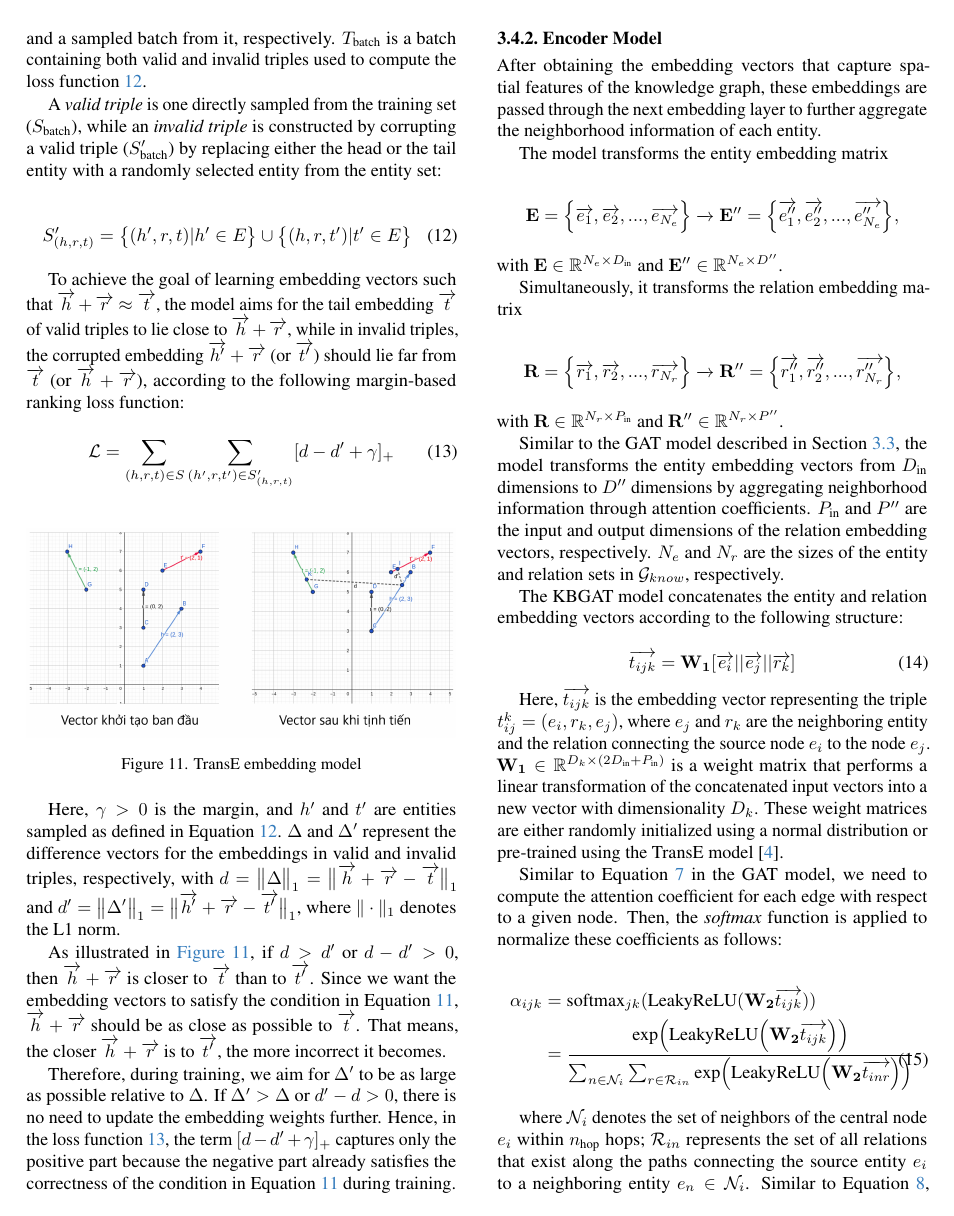
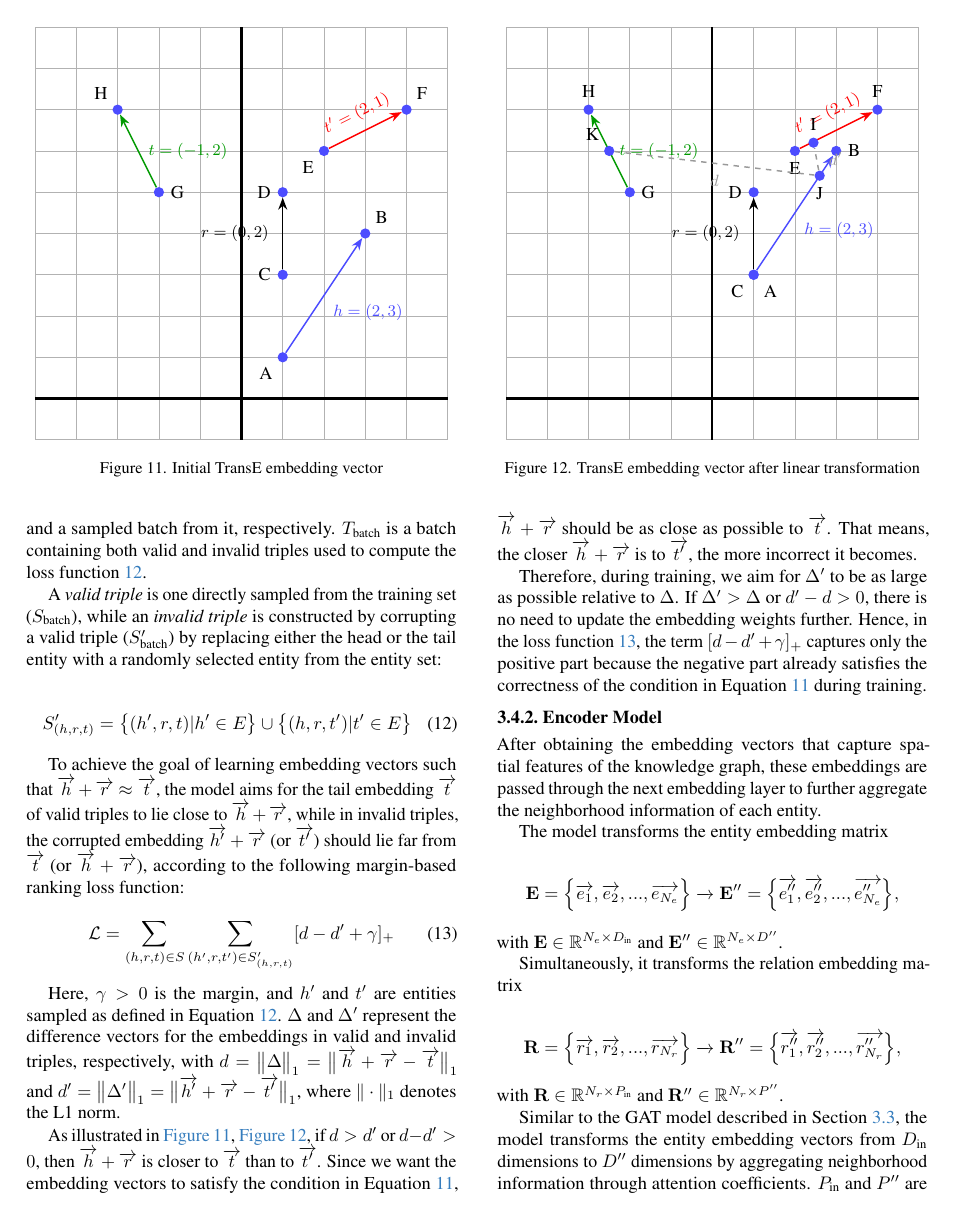
Before and after one commit to hmthanh/CVPR2026, a LaTeX paper (main.tex, which reads package.tex, sec/3_proposalmethod.tex): page 13 of 20. Compiled offline with pdfLaTeX.

Commit message:
replace image with pure latex

```diff
--- a/package.tex
+++ b/package.tex
@@ -24,6 +24,8 @@
 
 % Vẽ hình
 \usetikzlibrary{arrows,shapes,positioning, decorations, babel, quotes}
+\usetikzlibrary{arrows.meta}
+
 \usepackage[babel,german=quotes]{csquotes}
 
 % Coordinate
--- a/sec/3_proposalmethod.tex
+++ b/sec/3_proposalmethod.tex
@@ -1001,18 +1001,138 @@ To achieve the goal of learning embedding vectors such that $\overrightarrow{h}
 % \end{figure}
 
 
+
+\begin{figure}[t]
+	\centering
+%	\resizebox{\linewidth}{!}{%
+%		\includegraphics{figures/transe.png}
+%	}
+
+ \begin{tikzpicture}[>=Stealth, scale=0.8]
+	% ------------------------------------------------------------------
+	% GRID & AXES
+	% ------------------------------------------------------------------
+	\draw[step=1cm, thin, gray!60] (-5,-1) grid (5,9);
+	\draw[very thick] (-5,0) -- (5,0);    % x–axis
+	\draw[very thick] (0,-1) -- (0,9);    % y–axis
+
+	% ------------------------------------------------------------------
+	% STYLE DEFINITIONS
+	% ------------------------------------------------------------------
+	\tikzset{
+		point/.style = {circle, fill=blue!70, inner sep=2pt},
+		vblue/.style  = {thick, blue!70},
+		vblack/.style = {thick, black},
+		vred/.style   = {thick, red},
+		vgreen/.style = {thick, green!60!black},
+	}
+
+	% ------------------------------------------------------------------
+	% POINTS & VECTORS
+	% ------------------------------------------------------------------
+	% 1.  h = (2, 3)   ----  A(1,1) → B(3,4)
+	\node[point,label=below left:A] (A) at (1,1) {};
+	\node[point,label=above right:B] (B) at (3,4) {};
+	\draw[vblue,->] (A) -- (B) node[midway, below right=2pt] {\small$h=(2,3)$};
+
+	% 2.  r = (0, 2)   ----  C(1,3) → D(1,5)
+	\node[point,label=left:C]  (C) at (1,3) {};
+	\node[point,label=left:D]  (D) at (1,5) {};
+	\draw[vblack,->] (C) -- (D) node[midway, left=4pt] {\small$r=(0,2)$};
+
+	% 3.  t' = (2, 1)  ----  E(2,6) → F(4,7)
+	\node[point,label=below left:E] (E) at (2,6) {};
+	\node[point,label=above right:F] (F) at (4,7) {};
+	\draw[vred,->] (E) -- (F) node[midway, above=2pt, sloped] {\small$t'=(2,1)$};
+
+	% 4.  t = (-1, 2)  ----  G(-2,5) → H(-3,7)
+	\node[point,label=right:G] (G) at (-2,5) {};
+	\node[point,label=above left:H] (H) at (-3,7) {};
+	\draw[vgreen,->] (G) -- (H) node[midway, right=2pt] {\small$t=(-1,2)$};
+
+\end{tikzpicture}
+
+	\caption{Initial TransE embedding vector}
+	\label{fig:TransEEmbeddingBefore}
+\end{figure}
+
+
+
 \begin{figure}[htp]
 	\centering
-	\resizebox{\linewidth}{!}{%
-		\includegraphics{figures/transe.png}
-	}
-	\caption{TransE embedding model}
-	\label{fig:TransEExplain}
+	%	\resizebox{\linewidth}{!}{%
+		%		\includegraphics{figures/transe.png}
+		%	}
+
+	 \begin{tikzpicture}[>=Stealth, scale=0.8]
+	 	% ------------------------------------------------------------------
+	 	% GRID & AXES
+	 	% ------------------------------------------------------------------
+	 	\draw[step=1cm, thin, gray!60] (-5,-1) grid (5,9);
+	 	\draw[very thick] (-5,0) -- (5,0);    % x–axis
+	 	\draw[very thick] (0,-1) -- (0,9);    % y–axis
+
+	 	% ------------------------------------------------------------------
+	 	% STYLE DEFINITIONS
+	 	% ------------------------------------------------------------------
+	 	\tikzset{
+	 		point/.style = {circle, fill=blue!70, inner sep=2pt},
+	 		vblue/.style  = {thick, blue!70},
+	 		vblack/.style = {thick, black},
+	 		vred/.style   = {thick, red},
+	 		vgreen/.style = {thick, green!60!black},
+	 		vdash/.style  = {thick, dashed, gray!80}
+	 	}
+
+	 	% --- Points and vectors ---
+	 	% h = (2, 3): A → B
+	 	\node[point,label=below right:A] (A) at (1,3) {};
+	 	\node[point,label=right:B] (B) at (3,6	) {};
+	 	\draw[vblue,->] (A) -- (B) node[midway, below right=2pt] {\small$h=(2,3)$};
+
+	 	% r = (0, 2): C → D
+	 	\node[point,label=below left:C] (C) at (1,3) {};
+	 	\node[point,label=left:D] (D) at (1,5) {};
+	 	\draw[vblack,->] (C) -- (D) node[midway, left=4pt] {\small$r=(0,2)$};
+
+	 	% t' = (2, 1): E → F
+	 	\node[point,label=below:E] (E) at (2,6) {};
+	 	\node[point,label=above:F] (F) at (4,7) {};
+	 	\draw[vred,->] (E) -- (F) node[midway, above=2pt, sloped] {\small$t'=(2,1)$};
+
+	 	% t = (-1, 2): G → H
+	 	\node[point,label=right:G] (G) at (-2,5) {};
+	 	\node[point,label=above:H] (H) at (-3,7) {};
+	 	\draw[vgreen,->] (G) -- (H) node[midway, right=2pt] {\small$t=(-1,2)$};
+
+	 	% Additional points: K, I, J
+	 	\node[point,label=above left:K] (K) at (-2.5,6) {};
+	 	\node[point,label=above:I] (I) at (2.45,6.2) {};
+	 	\node[point,label=below:J] (J) at (2.6,5.4) {};
+
+	 	% Dashed lines for distances
+	 	\draw[vdash] (K) -- (J) node[midway, below=3pt] {\small$d$};
+	 	\draw[vdash] (J) -- (I) node[midway, right=3pt] {\small$d'$};
+
+	 \end{tikzpicture}
+
+	\caption{TransE embedding vector after linear transformation}
+	\label{fig:TransEEmbeddingAfter}
 \end{figure}
 
+
+% \begin{figure}[htp]
+% 	\centering
+% 	\resizebox{\linewidth}{!}{%
+% 		\includegraphics{figures/transe.png}
+% 	}
+% 	\caption{TransE embedding vector after linear transformation}
+% 	\label{fig:TransEExplain}
+% \end{figure}
+
 Here, $\gamma > 0$ is the margin, and $h'$ and $t'$ are entities sampled as defined in Equation \ref{eq:sampleTransE}. $\Delta$ and $\Delta'$ represent the difference vectors for the embeddings in valid and invalid triples, respectively, with $d = \big\|\Delta \big\|_{1} = \big\| \overrightarrow{h} + \overrightarrow{r} - \overrightarrow{t} \big\|_{1}$ and $d' = \big\|\Delta' \big\|_{1} = \big\| \overrightarrow{h'} + \overrightarrow{r} - \overrightarrow{t'} \big\|_{1}$, where $\|\cdot\|_{1}$ denotes the L1 norm.
 
-As illustrated in \autoref{fig:TransEExplain}, if $d > d'$ or $d - d' > 0$, then $\overrightarrow{h} + \overrightarrow{r}$ is closer to $\overrightarrow{t}$ than to $\overrightarrow{t'}$. Since we want the embedding vectors to satisfy the condition in Equation \ref{eq:conditionTransE}, $\overrightarrow{h} + \overrightarrow{r}$ should be as close as possible to $\overrightarrow{t}$. That means, the closer $\overrightarrow{h} + \overrightarrow{r}$ is to $\overrightarrow{t'}$, the more incorrect it becomes.
+As illustrated in \autoref{fig:TransEEmbeddingBefore}, \autoref{fig:TransEEmbeddingAfter}, if $d > d'$ or $d - d' > 0$, then $\overrightarrow{h} + \overrightarrow{r}$ is closer to $\overrightarrow{t}$ than to $\overrightarrow{t'}$. Since we want the embedding vectors to satisfy the condition in Equation \ref{eq:conditionTransE}, $\overrightarrow{h} + \overrightarrow{r}$ should be as close as possible to $\overrightarrow{t}$. That means, the closer $\overrightarrow{h} + \overrightarrow{r}$ is to $\overrightarrow{t'}$, the more incorrect it becomes.
 
 Therefore, during training, we aim for $\Delta'$ to be as large as possible relative to $\Delta$. If $\Delta' > \Delta$ or $d' - d > 0$, there is no need to update the embedding weights further. Hence, in the loss function \ref{eq:KBGATLoss}, the term $[d - d' + \gamma]_{+}$ captures only the positive part because the negative part already satisfies the correctness of the condition in Equation \ref{eq:conditionTransE} during training.
 
```
Also changed, not shown: figures/burl-ago.png (deleted), figures/transe.png (deleted), sec/3_proposalmethod.tex (2 more changed lines).
